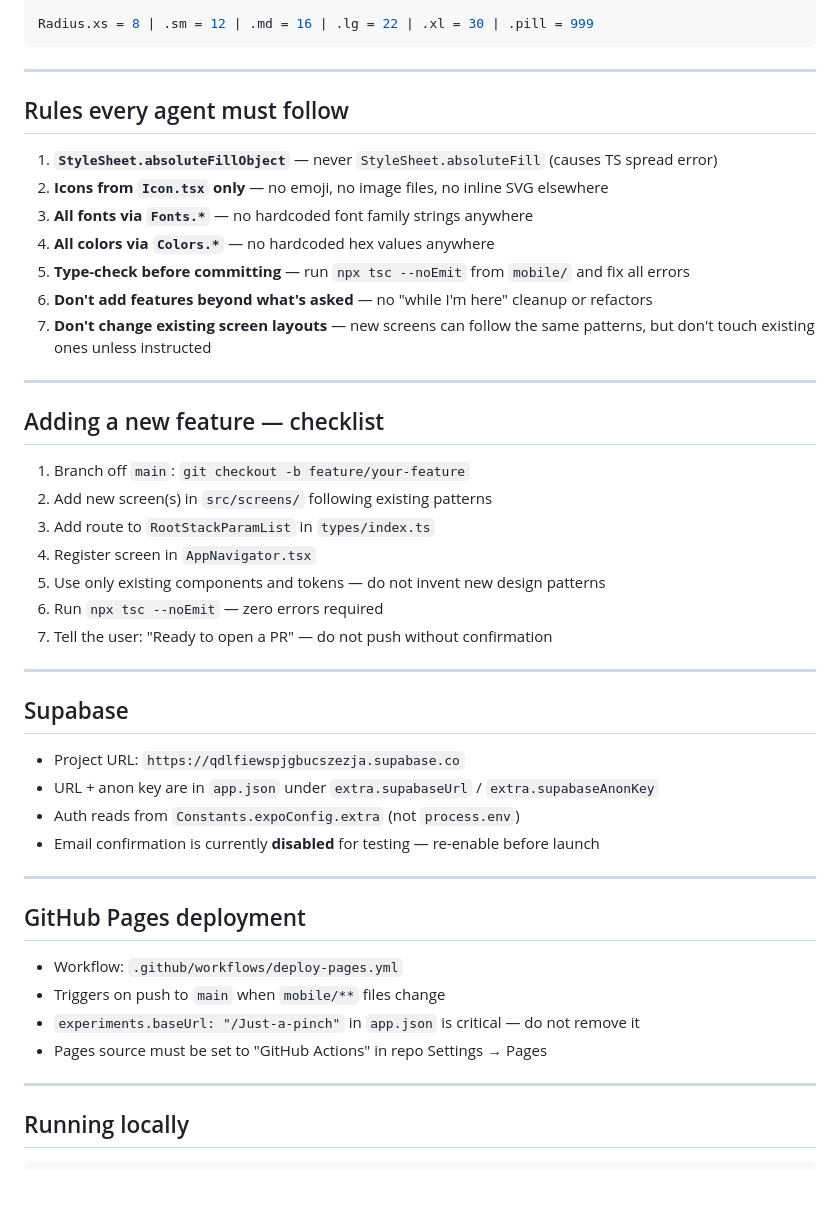
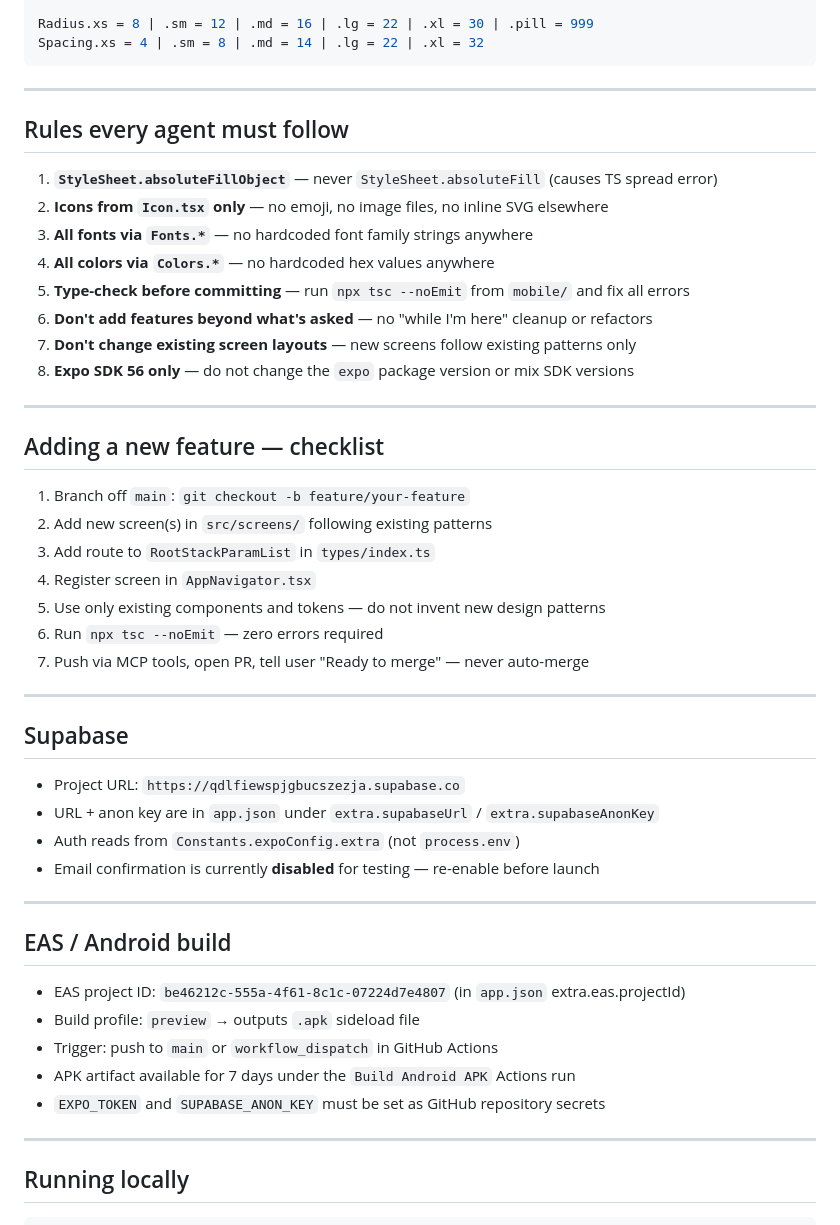
Before and after one commit to Kariimc/Just-a-pinch, a Markdown page: CLAUDE.md, the part around one of its changes. Rendered like a GitHub page; blank space fills up the shorter version.

````diff
--- a/CLAUDE.md
+++ b/CLAUDE.md
@@ -100,6 +169,7 @@ Fonts.uiSemiBold           = 'HankenGrotesk_600SemiBold'
 Fonts.uiBold               = 'HankenGrotesk_700Bold'
 
 Radius.xs = 8 | .sm = 12 | .md = 16 | .lg = 22 | .xl = 30 | .pill = 999
+Spacing.xs = 4 | .sm = 8 | .md = 14 | .lg = 22 | .xl = 32
 ```
 
 ---
@@ -112,7 +182,8 @@ Radius.xs = 8 | .sm = 12 | .md = 16 | .lg = 22 | .xl = 30 | .pill = 999
 4. **All colors via `Colors.*`** — no hardcoded hex values anywhere
 5. **Type-check before committing** — run `npx tsc --noEmit` from `mobile/` and fix all errors
 6. **Don't add features beyond what's asked** — no "while I'm here" cleanup or refactors
-7. **Don't change existing screen layouts** — new screens can follow the same patterns, but don't touch existing ones unless instructed
+7. **Don't change existing screen layouts** — new screens follow existing patterns only
+8. **Expo SDK 56 only** — do not change the `expo` package version or mix SDK versions
 
 ---
 
@@ -124,7 +195,7 @@ Radius.xs = 8 | .sm = 12 | .md = 16 | .lg = 22 | .xl = 30 | .pill = 999
 4. Register screen in `AppNavigator.tsx`
 5. Use only existing components and tokens — do not invent new design patterns
 6. Run `npx tsc --noEmit` — zero errors required
-7. Tell the user: "Ready to open a PR" — do not push without confirmation
+7. Push via MCP tools, open PR, tell user "Ready to merge" — never auto-merge
 
 ---
 
@@ -136,11 +207,12 @@ Radius.xs = 8 | .sm = 12 | .md = 16 | .lg = 22 | .xl = 30 | .pill = 999
 
 ---
 
-## GitHub Pages deployment
-- Workflow: `.github/workflows/deploy-pages.yml`
-- Triggers on push to `main` when `mobile/**` files change
-- `experiments.baseUrl: "/Just-a-pinch"` in `app.json` is critical — do not remove it
-- Pages source must be set to "GitHub Actions" in repo Settings → Pages
+## EAS / Android build
+- EAS project ID: `be46212c-555a-4f61-8c1c-07224d7e4807` (in `app.json` extra.eas.projectId)
+- Build profile: `preview` → outputs `.apk` sideload file
+- Trigger: push to `main` or `workflow_dispatch` in GitHub Actions
+- APK artifact available for 7 days under the `Build Android APK` Actions run
+- `EXPO_TOKEN` and `SUPABASE_ANON_KEY` must be set as GitHub repository secrets
 
 ---
 
````
Also changed, not shown: other parts of CLAUDE.md (+79 -10 lines).
